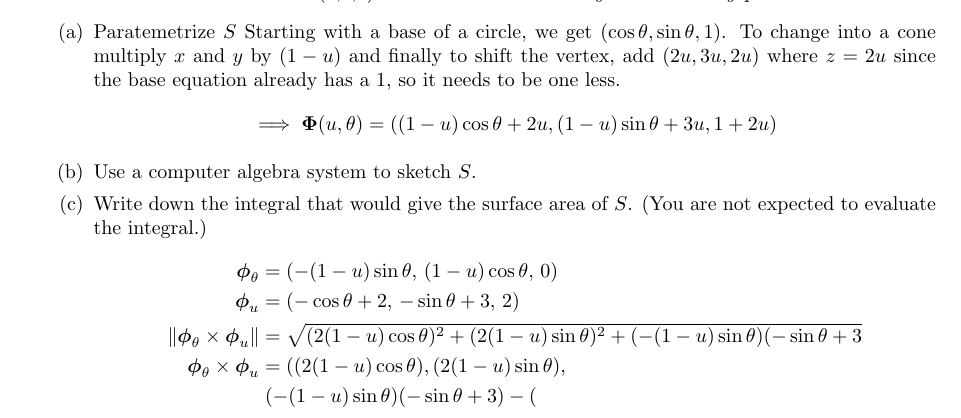
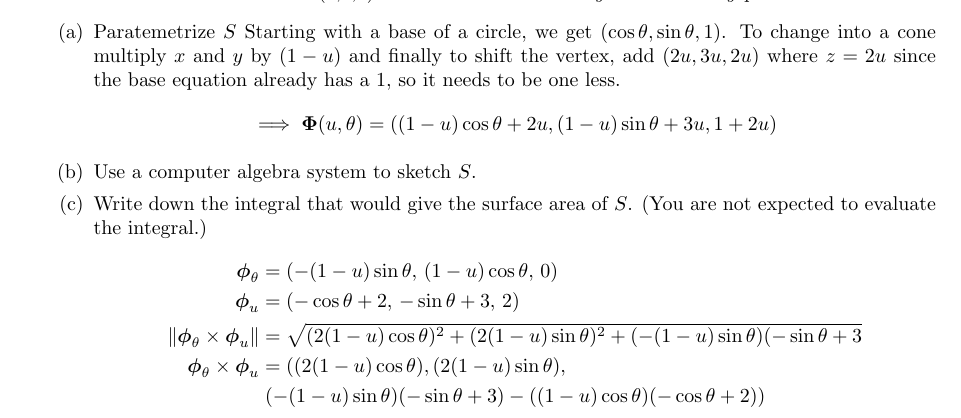
Before and after one commit to poonkeegan/school, a LaTeX document (matb42/a8.tex): part of page 2 of 3, cut so that both start at the same text. Compiled offline with pdfLaTeX.

Commit message:
Sun Mar 18 14:10:08 EDT 2018

```diff
--- a/matb42/a8.tex
+++ b/matb42/a8.tex
@@ -56,7 +56,7 @@ Mar 20th 2018}
                 \boldsymbol \phi_u &= (-\cos \theta + 2,\, -\sin\theta + 3,\,2) \\
                 \norm{ \boldsymbol \phi_\theta \times \boldsymbol \phi_u} &= \sqrt{(2(1-u)\cos \theta)^2 + (2(1-u)\sin \theta)^2 + (-(1-u)\sin \theta)(-\sin \theta + 3} \\
                 \boldsymbol \phi_\theta \times \boldsymbol \phi_u &= ((2(1-u)\cos \theta),  (2(1-u)\sin \theta),  \\
-                & \; (-(1-u)\sin \theta)(-\sin \theta + 3) - ( \\
+                & \; (-(1-u)\sin \theta)(-\sin \theta + 3) - ((1-u)\cos\theta)(-\cos \theta + 2)) \\
             \end{align*}
         \end{enumerate}
 
```
Also changed, not shown: matb42/a8.pdf.
